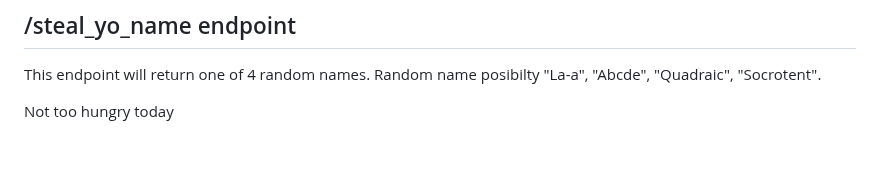
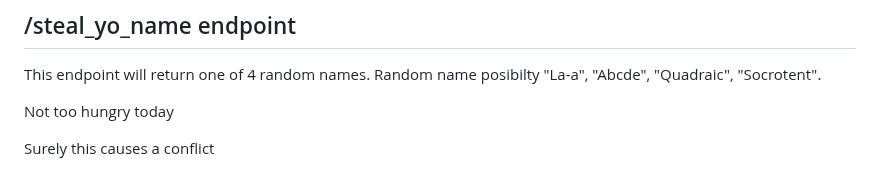
Before and after one commit to UTT-Connole/class-api-IT4200-2025-fall, a Markdown page: README.md, the part around the change. Drawn GitHub-style; blank space fills up the shorter version.

Commit message:
adding conflicts

```diff
--- a/README.md
+++ b/README.md
@@ -308,3 +308,5 @@ Siiiuuu
 This endpoint will return one of 4 random names. Random name posibilty "La-a", "Abcde", "Quadraic", "Socrotent".
 
 Not too hungry today
+
+Surely this causes a conflict
```
